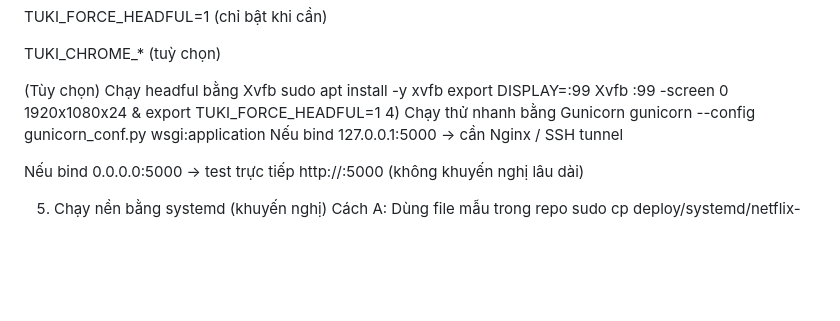
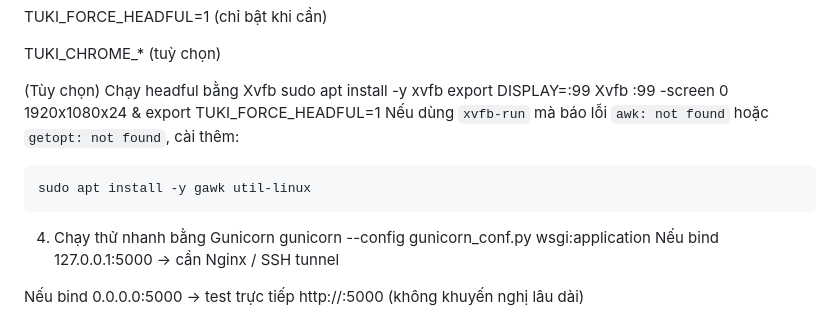
Before and after one commit to tuanminhh03/Get_code_and_family_netflix, a Markdown page: DEPLOYMENT_UBUNTU.md, the part around the change. Rendered like a GitHub page; blank space fills up the shorter version.

Commit message:
docs: note xvfb-run dependencies

````diff
--- a/DEPLOYMENT_UBUNTU.md
+++ b/DEPLOYMENT_UBUNTU.md
@@ -62,6 +62,10 @@ sudo apt install -y xvfb
 export DISPLAY=:99
 Xvfb :99 -screen 0 1920x1080x24 &
 export TUKI_FORCE_HEADFUL=1
+Nếu dùng `xvfb-run` mà báo lỗi `awk: not found` hoặc `getopt: not found`, cài thêm:
+```
+sudo apt install -y gawk util-linux
+```
 4) Chạy thử nhanh bằng Gunicorn
 gunicorn --config gunicorn_conf.py wsgi:application
 Nếu bind 127.0.0.1:5000 → cần Nginx / SSH tunnel
````
